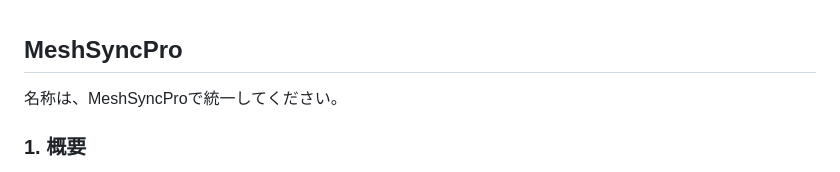
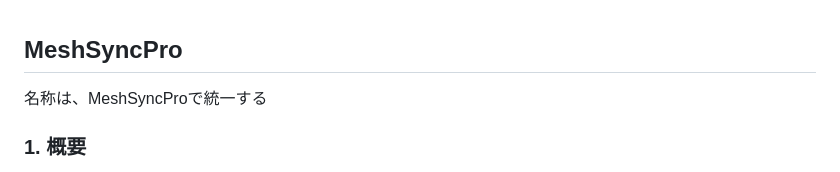
Before and after one commit to KAFKA2306/basic_prompts, a Markdown page: src/hitaiall_auto/MeshSyncProのアイデア.md, the part around the change. Rendered like a GitHub page.

```diff
--- a/src/hitaiall_auto/MeshSyncProのアイデア.md
+++ b/src/hitaiall_auto/MeshSyncProのアイデア.md
@@ -1,5 +1,5 @@
 ## MeshSyncPro
-名称は、MeshSyncProで統一してください。
+名称は、MeshSyncProで統一する
 ### 1. 概要
 
 **1.1. 目的**
```
